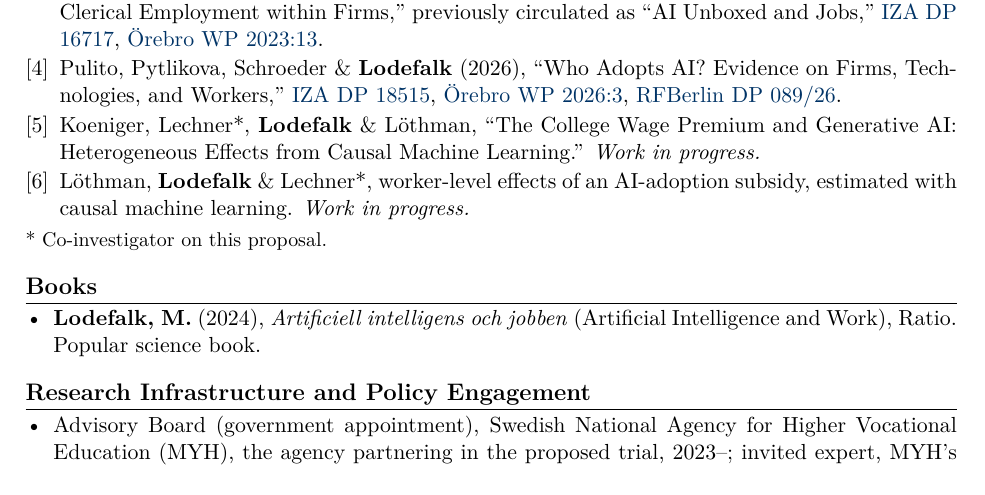
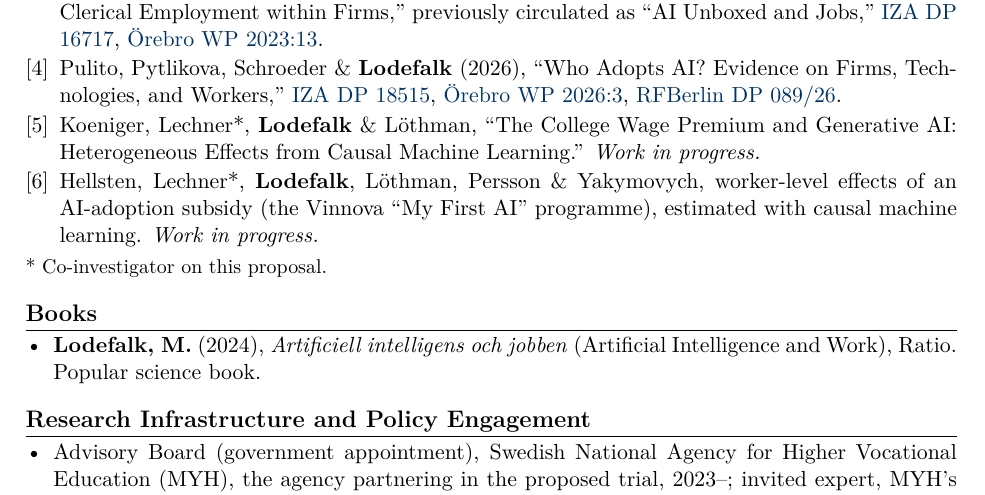
Before and after one commit to Magnus-L/cv, a LaTeX CV (Lodefalk_CV_Short.tex): part of page 2 of 3, cut so that both start at the same text. Compiled offline with pdfLaTeX.

Commit message:
Short CV: My First AI causal-ML paper with its co-authors
Co-Authored-By: Claude Opus 5.5 <noreply@anthropic.com>
Claude-Session: https://claude.ai/code/session_01JtkMcxEkbMGNA5KLTXd76V

```diff
--- a/Lodefalk_CV_Short.tex
+++ b/Lodefalk_CV_Short.tex
@@ -147,7 +147,7 @@ Labour economics $\cdot$ AI and work $\cdot$ Policy evaluation with population r
 
 \publication{Koeniger, Lechner*, \name{Lodefalk} \& Löthman, ``The College Wage Premium and Generative AI: Heterogeneous Effects from Causal Machine Learning.'' \textit{Work in progress.}} % Working title: projects/college-premium-ai/paper/main.tex
 
-\publication{Löthman, \name{Lodefalk} \& Lechner*, worker-level effects of an AI-adoption subsidy, estimated with causal machine learning. \textit{Work in progress.}} % Companion to the AI-subsidy paper (projects/ai-subsidy-program/README.md); no title yet
+\publication{Hellsten, Lechner*, \name{Lodefalk}, Löthman, Persson \& Yakymovych, worker-level effects of an AI-adoption subsidy (the Vinnova ``My First AI'' programme), estimated with causal machine learning. \textit{Work in progress.}} % Authors: lab-infrastructure/claude-config/memory/reference_mcf_lechner.md (repo not reachable 9 Oct 2026); title to be taken from Lydia's my-first-ai repo
 
 \end{enumerate}
 \vspace{1pt}{\small * Co-investigator on this proposal.}
```
